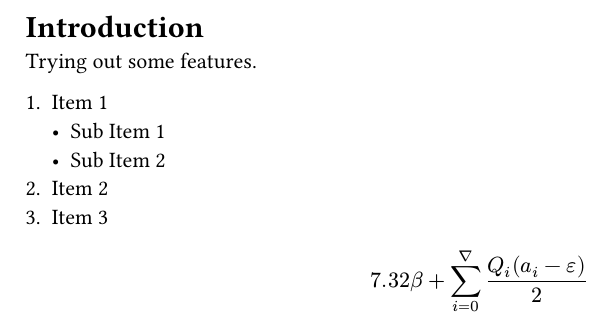
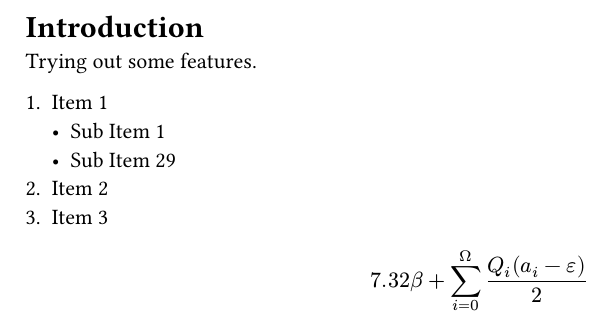
Before and after one commit to noatmeal/noatmeals_knowledge_base, a Typst document (index.typ): part of the page, cut so that both start at the same text. The pictures show the PDF file index.pdf that the author committed with the source.

Commit message:
More setup.

```diff
--- a/index.typ
+++ b/index.typ
@@ -3,7 +3,7 @@ Trying out some features.
 
 + Item 1
   - Sub Item 1
-  - Sub Item 2
+  - Sub Item 29
 + Item 2
 + Item 3
 
```
Also changed, not shown: README.md, index.pdf, index.typ (2 more changed lines).
